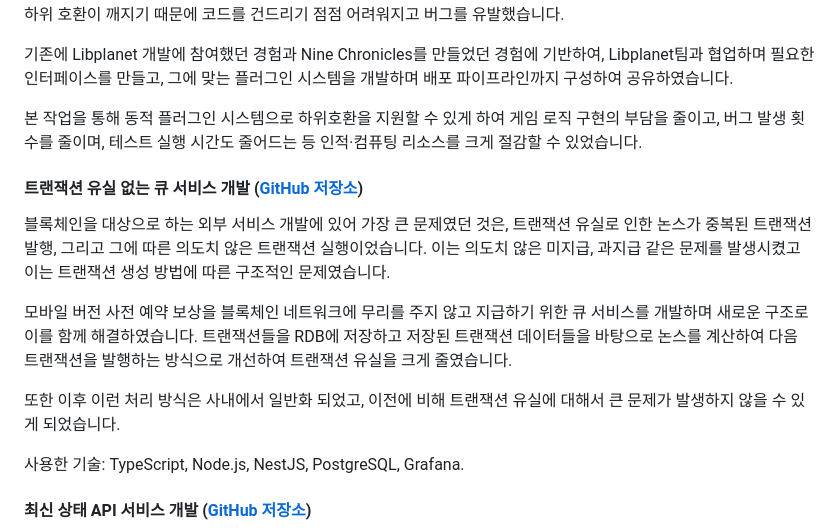
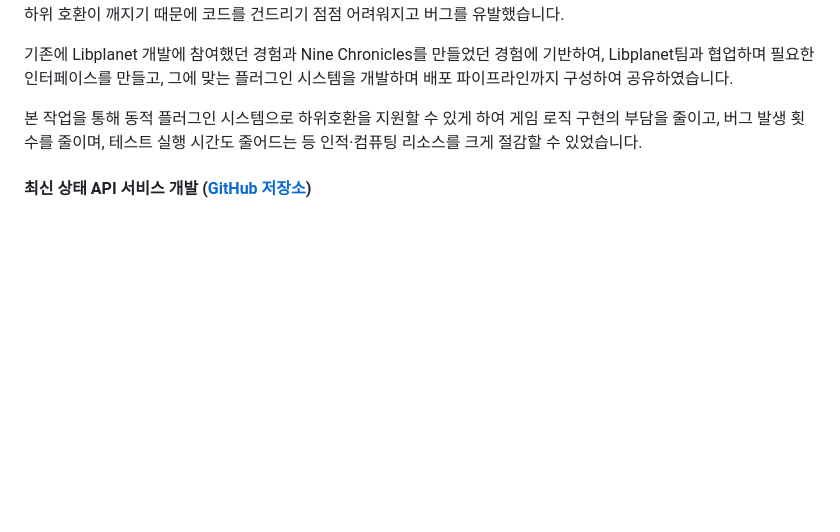
Before and after one commit to moreal/resume, a Markdown page: resume/DX.md, the part around the change. Drawn GitHub-style; blank space fills up the shorter version.

```diff
--- a/resume/DX.md
+++ b/resume/DX.md
@@ -75,16 +75,6 @@ P2P 멀티플레이어 온라인 게임을 만들기 위한 오픈소스 라이
 본 작업을 통해 동적 플러그인 시스템으로 하위호환을 지원할 수 있게 하여 게임 로직 구현의 부담을 줄이고, 버그 발생 횟수를 줄이며, 테스트 실행 시간도 줄어드는 등 인적·컴퓨팅 리소스를 크게 절감할 수 있었습니다.
 
 <span class="page-break"></span>
-
-#### 트랜잭션 유실 없는 큐 서비스 개발 ([GitHub 저장소](https://github.com/planetarium/9c-rudolf))
-
-블록체인을 대상으로 하는 외부 서비스 개발에 있어 가장 큰 문제였던 것은, 트랜잭션 유실로 인한 논스가 중복된 트랜잭션 발행, 그리고 그에 따른 의도치 않은 트랜잭션 실행이었습니다. 이는 의도치 않은 미지급, 과지급 같은 문제를 발생시켰고 이는 트랜잭션 생성 방법에 따른 구조적인 문제였습니다.
-
-모바일 버전 사전 예약 보상을 블록체인 네트워크에 무리를 주지 않고 지급하기 위한 큐 서비스를 개발하며 새로운 구조로 이를 함께 해결하였습니다. 트랜잭션들을 RDB에 저장하고 저장된 트랜잭션 데이터들을 바탕으로 논스를 계산하여 다음 트랜잭션을 발행하는 방식으로 개선하여 트랜잭션 유실을 크게 줄였습니다.
-
-또한 이후 이런 처리 방식은 사내에서 일반화 되었고, 이전에 비해 트랜잭션 유실에 대해서 큰 문제가 발생하지 않을 수 있게 되었습니다.
-
-사용한 기술: TypeScript, Node.js, NestJS, PostgreSQL, Grafana.
 
 #### 최신 상태 API 서비스 개발 ([GitHub 저장소](https://github.com/planetarium/mimir))
 
```
